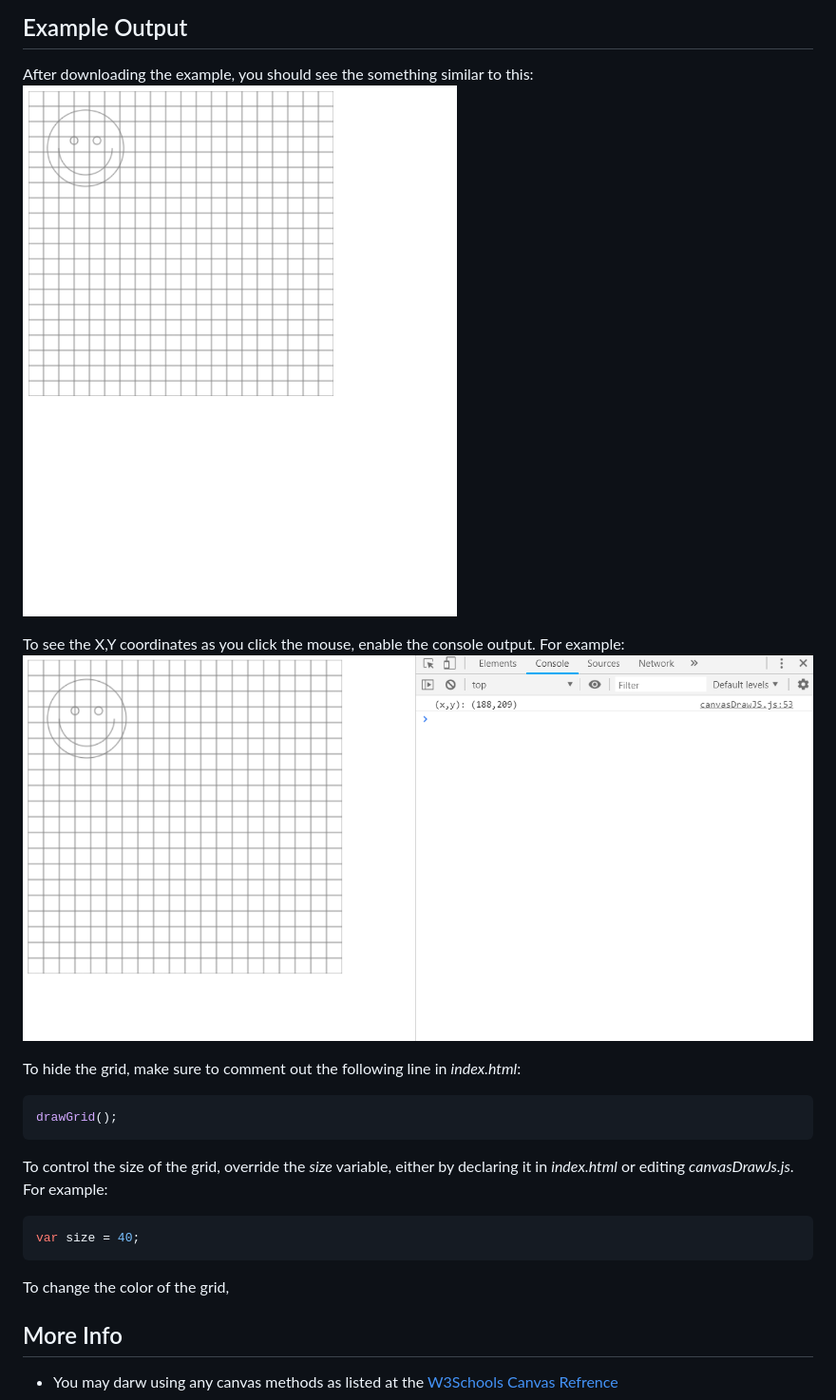
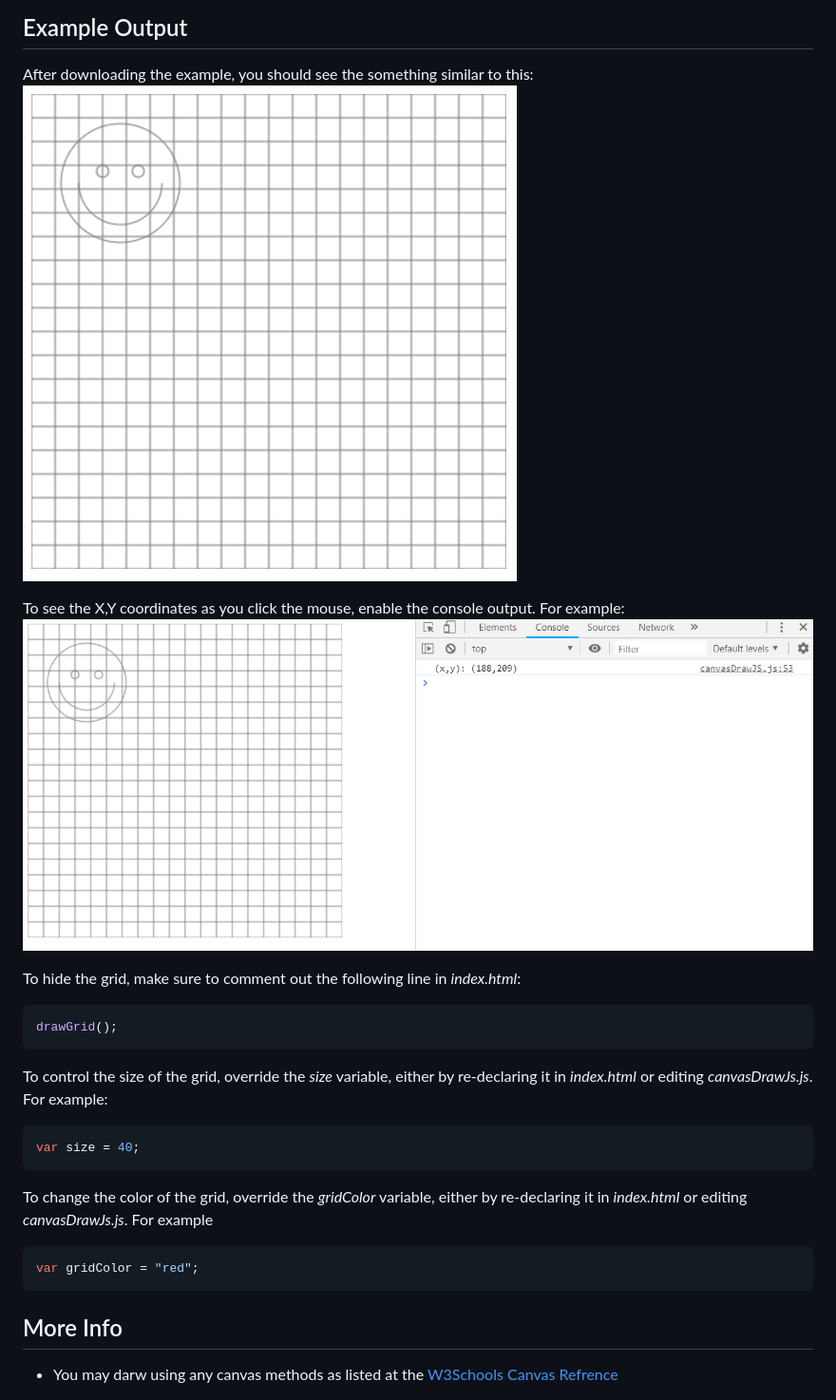
Before and after one commit to BarakStout/DarwingWithJavaScript, a Markdown page: README.md, the part around the change. Shown: that part at 95% size. Drawn GitHub-style; pictures changed too: img/example1.PNG, img/example2.PNG.

````diff
--- a/README.md
+++ b/README.md
@@ -19,12 +19,15 @@ To hide the grid, make sure to comment out the following line in _index.html_:
 drawGrid();
 ```
 
-To control the size of the grid, override the _size_ variable, either by declaring it in _index.html_ or editing _canvasDrawJs.js_. For example:
+To control the size of the grid, override the _size_ variable, either by re-declaring it in _index.html_ or editing _canvasDrawJs.js_. For example:
 ```javascript
 var size = 40;
 ```
 
-To change the color of the grid,
+To change the color of the grid, override the _gridColor_ variable, either by re-declaring it in _index.html_ or editing _canvasDrawJs.js_. For example
+```javascript
+var gridColor = "red";
+```
 
 ## More Info
 * You may darw using any canvas methods as listed at the [W3Schools Canvas Refrence](https://www.w3schools.com/graphics/canvas_reference.asp)
````
